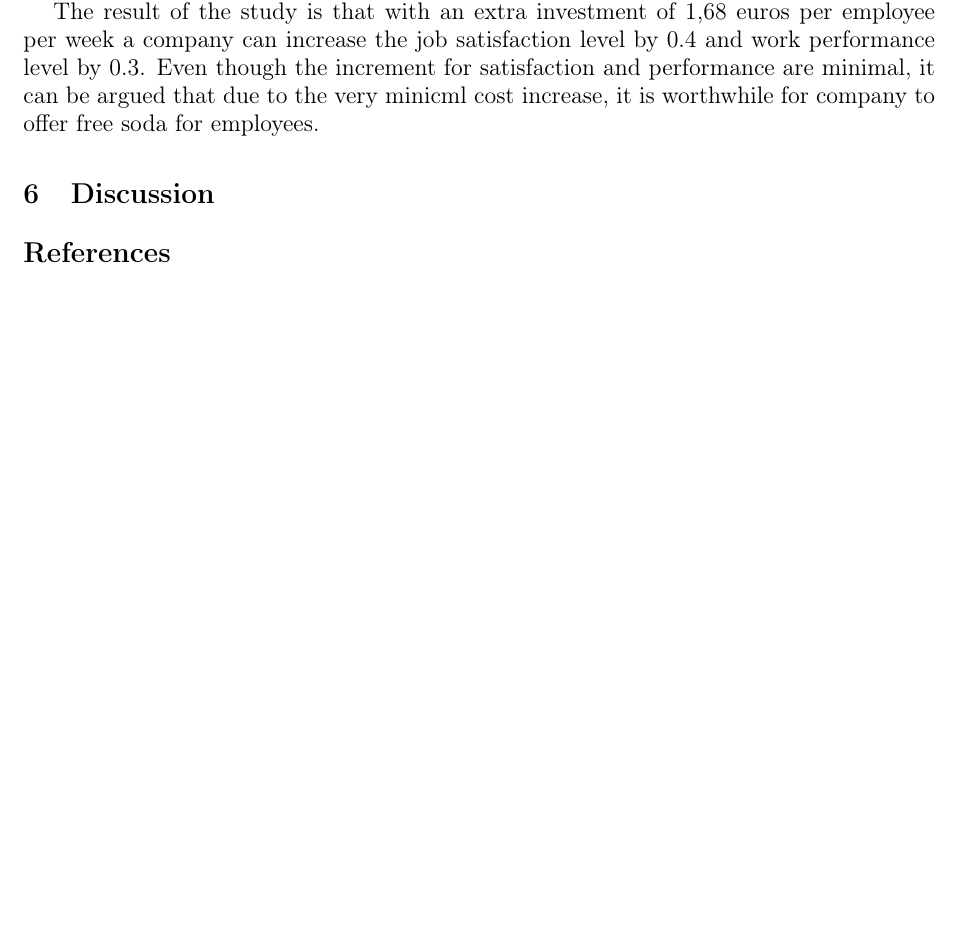
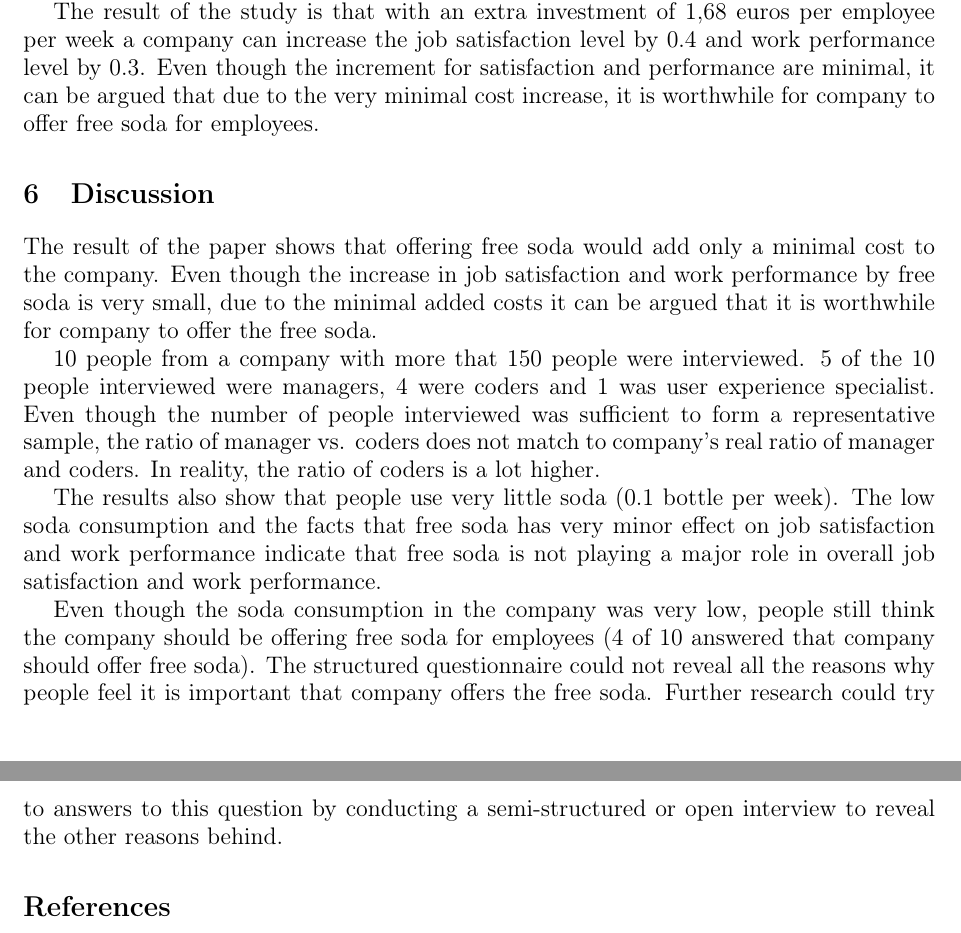
Before and after one commit to rap1ds/day1-thesis, a LaTeX document (dippa.tex): part of page 2 of 2 before the commit and two parts of pages 2 and 3 of 3 after it, the two joined at a grey line, cut so that both start at the same text, the shorter picture padded with empty space. Compiled offline with pdfLaTeX.

Commit message:
"Update"

```diff
--- a/dippa.tex
+++ b/dippa.tex
@@ -117,7 +117,7 @@ Finally, when asked should the company offer free soda to employees, 2 answered
 
 The cost of a soda bottle is 2,1 euros in average. If the soda was free people would by 0.8 bottles per week leading to overall cost of 1,68 euros per employee per week.
 
-The result of the study is that with an extra investment of 1,68 euros per employee per week a company can increase the job satisfaction level by 0.4 and work performance level by 0.3. Even though the increment for satisfaction and performance are minimal, it can be argued that due to the very minicml cost increase, it is worthwhile for company to offer free soda for employees.
+The result of the study is that with an extra investment of 1,68 euros per employee per week a company can increase the job satisfaction level by 0.4 and work performance level by 0.3. Even though the increment for satisfaction and performance are minimal, it can be argued that due to the very minimal cost increase, it is worthwhile for company to offer free soda for employees.
 
 \begin{comment}
 What is the answer to the research question?
@@ -127,7 +127,13 @@ Keep this simple and clear.
 
 \section{Discussion}
 
+The result of the paper shows that offering free soda would add only a minimal cost to the company. Even though the increase in job satisfaction and work performance by free soda is very small, due to the minimal added costs it can be argued that it is worthwhile for company to offer the free soda.
 
+10 people from a company with more that 150 people were interviewed. 5 of the 10 people interviewed were managers, 4 were coders and 1 was user experience specialist. Even though the number of people interviewed was sufficient to form a representative sample, the ratio of manager vs. coders does not match to company's real ratio of manager and coders. In reality, the ratio of coders is a lot higher.
+
+The results also show that people use very little soda (0.1 bottle per week). The low soda consumption and the facts that free soda has very minor effect on job satisfaction and work performance indicate that free soda is not playing a major role in overall job satisfaction and work performance.
+
+Even though the soda consumption in the company was very low, people still think the company should be offering free soda for employees (4 of 10 answered that company should offer free soda). The structured questionnaire could not reveal all the reasons why people feel it is important that company offers the free soda. Further research could try to answers to this question by conducting a semi-structured or open interview to reveal the other reasons behind.
 
 \begin{comment}
 How could someone criticize your results?
```
